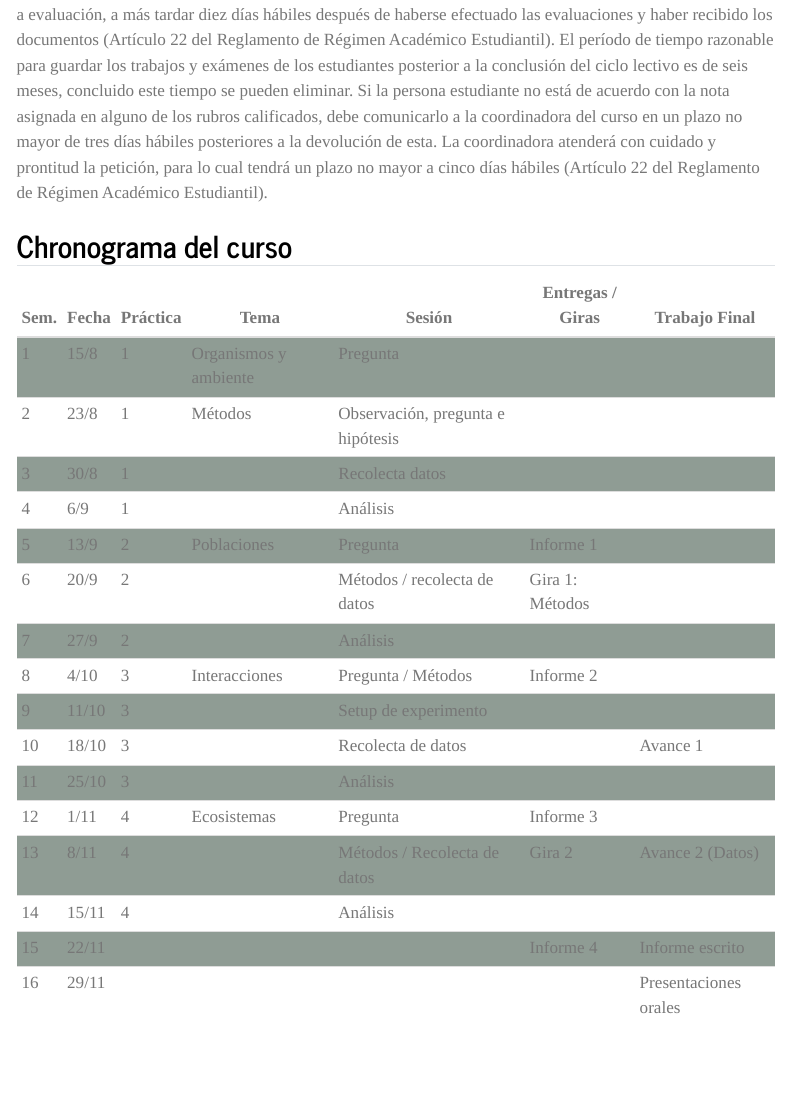
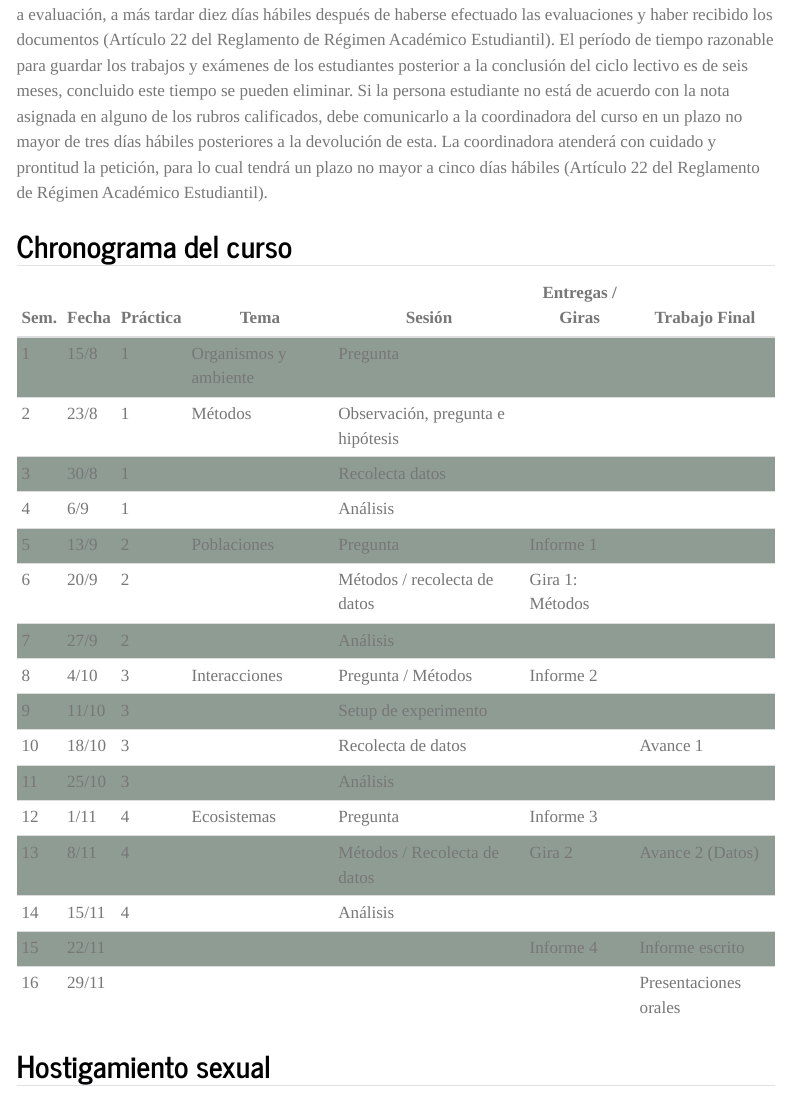
Before and after one commit to UCR-Ecologia/B0305-lab-eco-gral, a Quarto document (index.qmd): the page in a window 1100 px wide, from 4980 px down. Rendered offline with R 4.5, knitr and Pandoc in place of Quarto, with nearby package versions; menus at the side of the page are left out.

Commit message:
add harrasment and discrimination flyers

```diff
--- a/2025/index.qmd
+++ b/2025/index.qmd
@@ -12,7 +12,7 @@ format: html
 
 :::
 
-# 🧑🏻‍🏫 Nuestro equipo
+# 🧑🏻‍🏫 Equipo docente
 
 ::: {.panel-tabset}
 ## Profesores
--- a/_quarto.yml
+++ b/_quarto.yml
@@ -27,9 +27,9 @@ website:
       - section: "2025"
         contents:
           - href: 2025/index.qmd
-            text: "�‍🏫 Equipo docente"
+            text: "‍🏫 Equipo docente"
           - href: 2025/syllabus.qmd
-            text: "� Syllabus"
+            text: "📑 Syllabus"
           - section: "🗓️ Semanas"
             contents:
               - href: 2025/weeks/week01/page.qmd
--- a/index.qmd
+++ b/index.qmd
@@ -412,5 +412,12 @@ hábiles (Artículo 22 del Reglamento de Régimen Académico Estudiantil).
     </tbody>
   </table>
 
+## Hostigamiento sexual
+
+![](figures/flyers/hostig.png)
+
+## Discriminacion
+
+![](figures/flyers/discrim.png)
 
 -----------------
```
Also changed, not shown: figures/flyers/discrim.png (added), figures/flyers/hostig.png (added).
